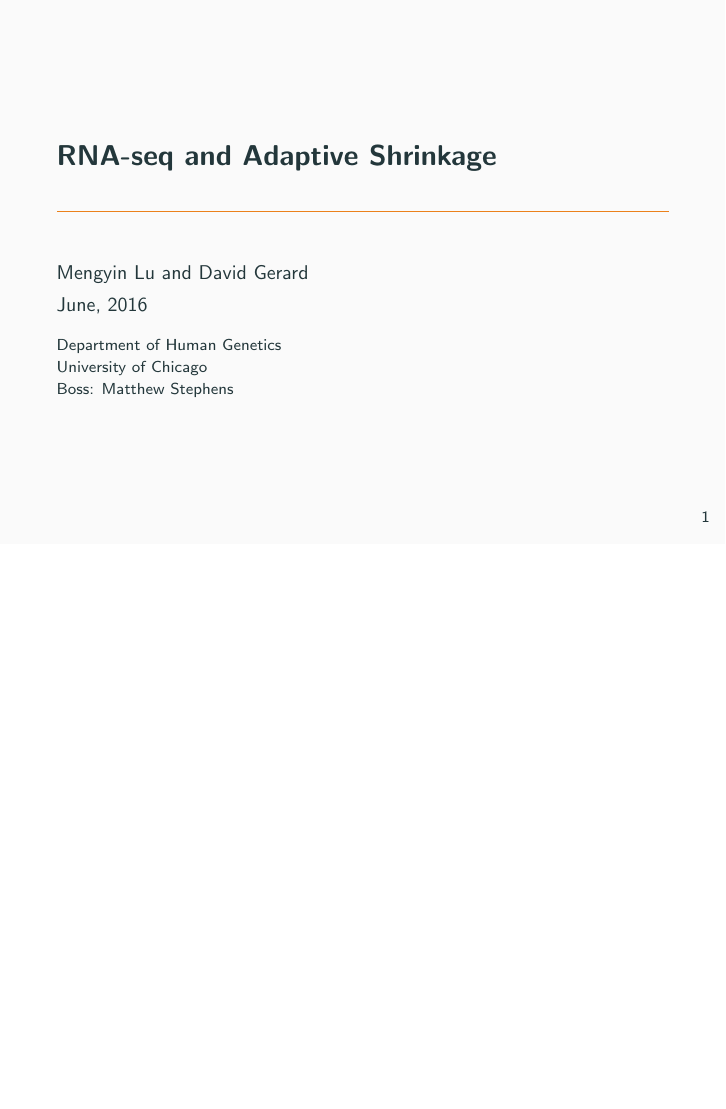
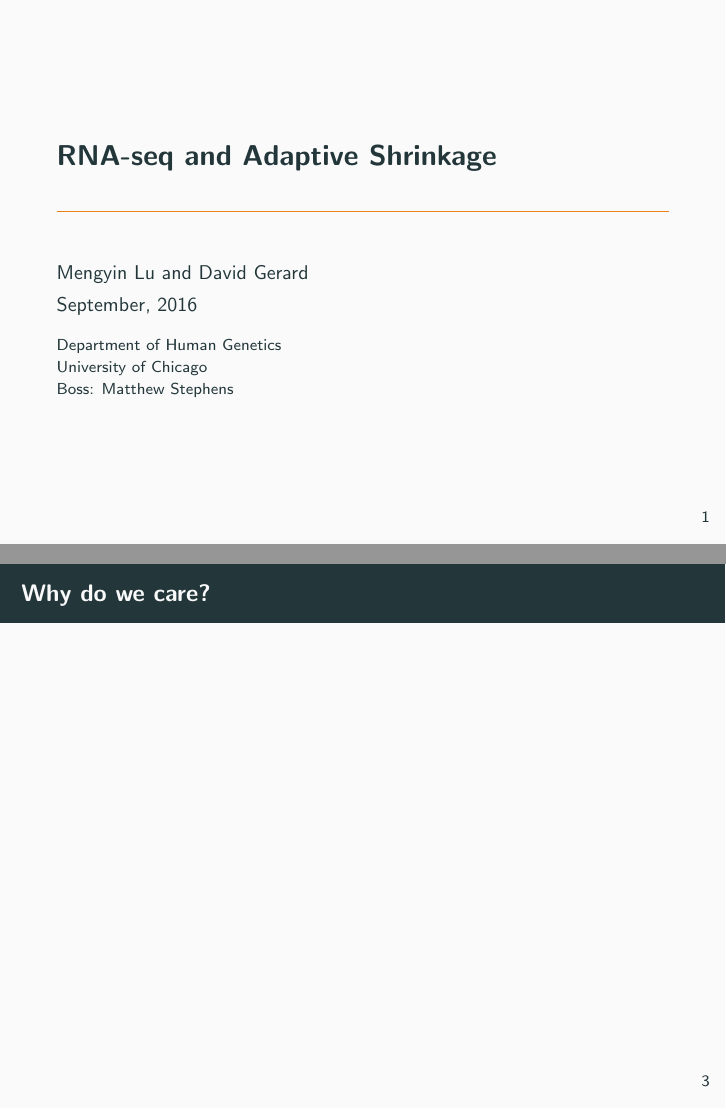
Before and after one commit to dcgerard/rna_seq_slides, LaTeX slides (rna_seq.tex): page 1 of 4 before the commit and pages 1 and 3 of 5 after it, the two joined at a grey line, the shorter picture padded with empty space. Compiled offline with pdfLaTeX.

Commit message:
changed date

```diff
--- a/rna_seq.tex
+++ b/rna_seq.tex
@@ -16,7 +16,7 @@
   University of Chicago\\
   Boss: Matthew Stephens
 }
-\date[June 2016]{June, 2016}
+\date[September 2016]{September, 2016}
 
 % available at https://github.com/matze/mtheme
 \usetheme{metropolis}
@@ -29,6 +29,9 @@
 \end{frame}
 
 \begin{frame}{What is RNA-seq?}
+\end{frame}
+
+\begin{frame}{Why do we care?}
 \end{frame}
 
 \begin{frame}{Three Problems}
```
